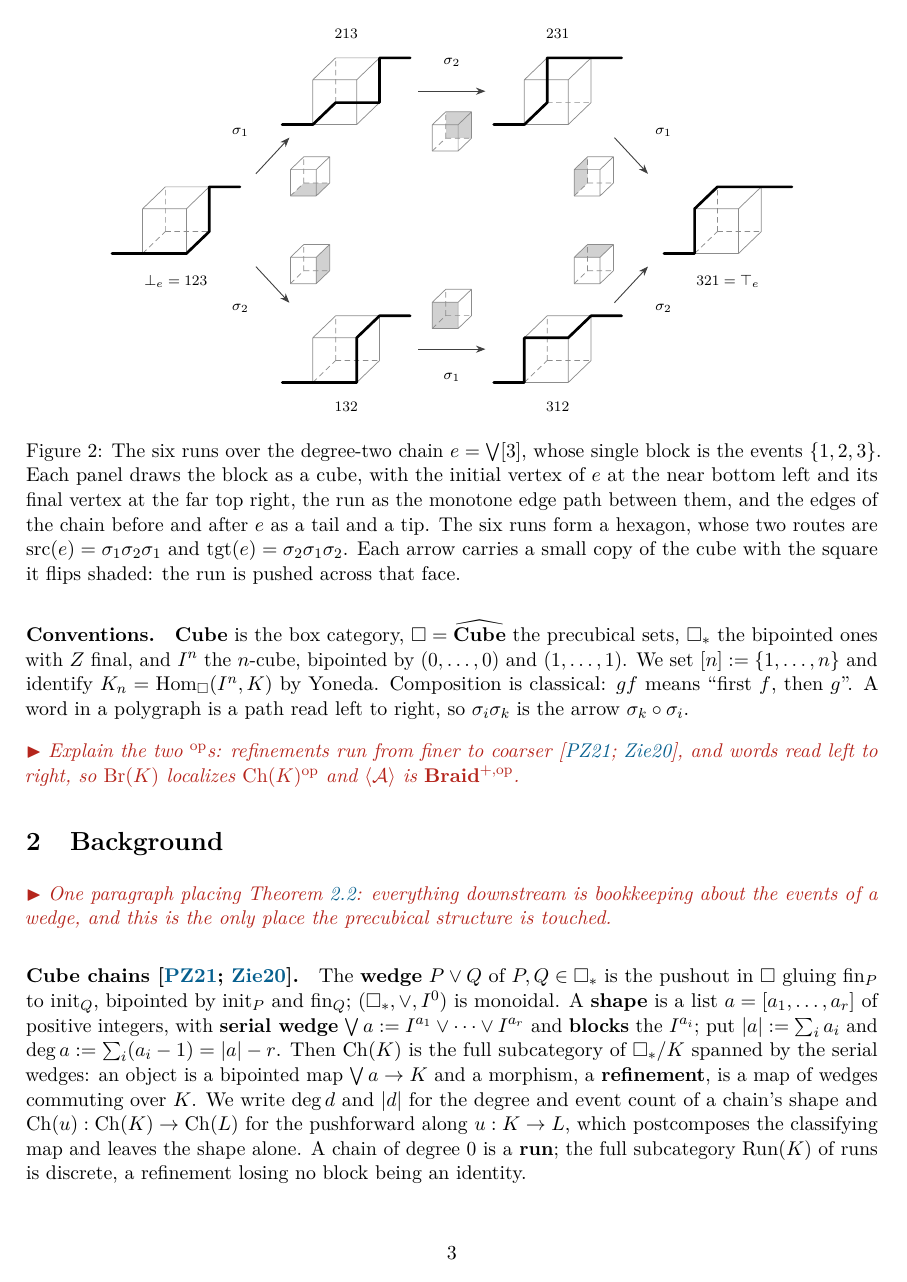
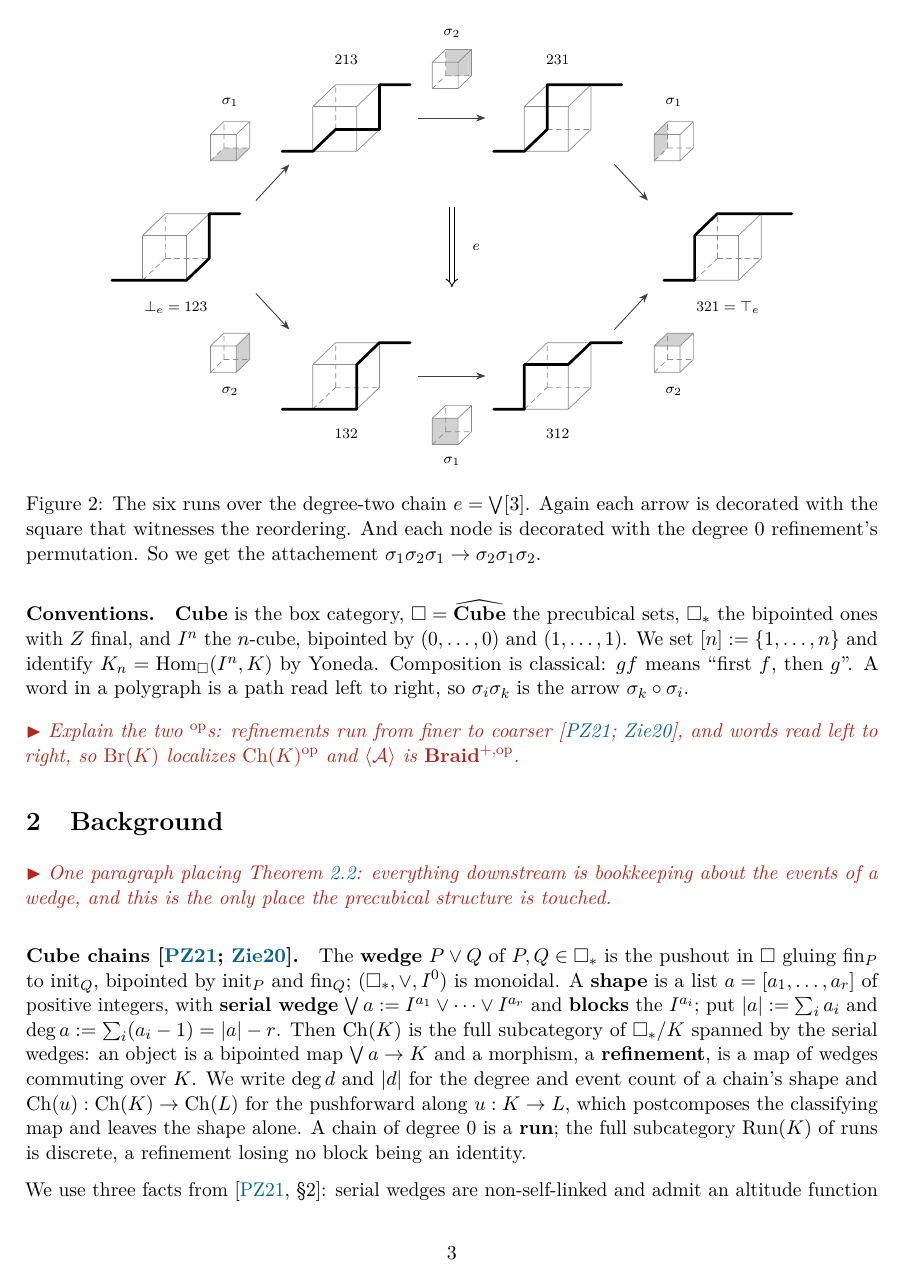
Before and after one commit to zstone1/CubePaper, a LaTeX paper (mainv2.tex, which reads preamble.sty): page 3 of 14. Compiled offline with pdfLaTeX.

Commit message:
mainv2: fill each polygon with a 2-cell arrow
The thumbnails move outside the polygon so the interior can carry the
double arrow from src to tgt, which is what the figure is there to
explain. Captions and the generic sigma_i/sigma_j labels untouched.

Co-Authored-By: Claude Opus 5 (1M context) <noreply@anthropic.com>

```diff
--- a/mainv2.tex
+++ b/mainv2.tex
@@ -72 +74,0 @@ of the 2 cells to the 1 cells is slightly subtle, and we will spend some time bu
-events $\{1,2\}$ and $\{3,4\}$. Each panel draws the blocks as squares, with the edges of the chain
@@ -78,3 +76,7 @@ carries a small copy of $e$ with the square it flips shaded.}
+Each arrow is decorated with the square that witnesses the reordering.
+And each node is decorated with the degree 0 refinement's permutation.
+So the 2 cell attaches $\sigma_j\sigma_i \to \sigma_i \sigma_j$.
+}
 \label{fig:species-sq}
 \end{figure}
 
@@ -87,24 +89,23 @@ carries a small copy of $e$ with the square it flips shaded.}
   \draw[ar] (1.55,0.90) -- (2.20,1.60);    \draw[ar] (4.70,2.50) -- (6.00,2.50);
   \draw[ar] (8.50,1.60) -- (9.15,0.90);    \draw[ar] (1.55,-0.90) -- (2.20,-1.60);
   \draw[ar] (4.70,-2.50) -- (6.00,-2.50);  \draw[ar] (8.50,-1.60) -- (9.15,-0.90);
-  \IconCube{(2.60,0.85)}{o}{x}{xy}{y}      \IconCube{(5.35,1.72)}{y}{xy}{xyz}{yz}
-  \IconCube{(8.10,0.85)}{o}{y}{yz}{z}      \IconCube{(2.60,-0.85)}{x}{xy}{xyz}{xz}
-  \IconCube{(5.35,-1.72)}{o}{x}{xz}{z}     \IconCube{(8.10,-0.85)}{z}{xz}{xyz}{yz}
-  \node[gen] at (1.25,1.70)  {$\sigma_1$};  \node[gen] at (5.35,3.05) {$\sigma_2$};
-  \node[gen] at (9.45,1.70)  {$\sigma_1$};  \node[gen] at (1.25,-1.70){$\sigma_2$};
-  \node[gen] at (5.35,-3.05) {$\sigma_1$};  \node[gen] at (9.45,-1.70){$\sigma_2$};
+  \IconCube{(1.05,2.05)}{o}{x}{xy}{y}      \IconCube{(5.35,3.45)}{y}{xy}{xyz}{yz}
+  \IconCube{(9.65,2.05)}{o}{y}{yz}{z}      \IconCube{(1.05,-2.05)}{x}{xy}{xyz}{xz}
+  \IconCube{(5.35,-3.45)}{o}{x}{xz}{z}     \IconCube{(9.65,-2.05)}{z}{xz}{xyz}{yz}
+  \node[gen] at (1.05,2.80)  {$\sigma_1$};  \node[gen] at (5.35,4.15) {$\sigma_2$};
+  \node[gen] at (9.65,2.80)  {$\sigma_1$};  \node[gen] at (1.05,-2.80){$\sigma_2$};
+  \node[gen] at (5.35,-4.15) {$\sigma_1$};  \node[gen] at (9.65,-2.80){$\sigma_2$};
+  \draw[twocell] (5.35,0.78) -- (5.35,-0.78);
+  \node[wd] at (5.82,0)      {$e$};
   \node[wd] at (0,-1.18)     {$\bot_e = 123$};
   \node[wd] at (10.7,-1.18)  {$321 = \top_e$};
   \node[wd] at (3.3,3.62)    {$213$};   \node[wd] at (7.4,3.62)  {$231$};
   \node[wd] at (3.3,-3.62)   {$132$};   \node[wd] at (7.4,-3.62) {$312$};
 \end{tikzpicture}
-\caption{The six runs over the degree-two chain $e = \bigvee[3]$, whose single block is the events
-$\{1,2,3\}$. Each panel draws the block as a cube, with the initial vertex of $e$ at the near
-bottom left and its final vertex at the far top right, the run as the monotone edge path between
-them, and the edges of the chain before and after $e$ as a tail and a tip. The six runs form a
-hexagon, whose two routes are $\src(e) = \sigma_1\sigma_2\sigma_1$ and
-$\tgt(e) = \sigma_2\sigma_1\sigma_2$. Each arrow carries a small copy of the cube with the square
-it flips shaded: the run is pushed across that face.}
+\caption{The six runs over the degree-two chain $e = \bigvee[3]$.
+Again each arrow is decorated with the square that witnesses the reordering.
+And each node is decorated with the degree 0 refinement's permutation.
+So we get the attachement $\sigma_1\sigma_2\sigma_1 \to \sigma_2 \sigma_1\sigma_2$.}
 \label{fig:species-cube}
 \end{figure}
 
--- a/preamble.sty
+++ b/preamble.sty
@@ -235,6 +235,9 @@
   ar/.style  = {->, >=Stealth, line width=0.5pt, black!75},
   gen/.style = {font=\scriptsize, inner sep=1.5pt},
   wd/.style  = {font=\scriptsize, inner sep=1.5pt},
+  % the 2-cell filling a polygon of runs, drawn as a 2-category would
+  twocell/.style = {line width=0.5pt, double distance=2pt,
+                    -{Implies[length=3mm, width=3.2mm]}},
 }
 % A run of \bigvee[2,2]: the two blocks drawn flat, as squares standing on a
 % diagonal, with the edges of the chain before and after them as a tail and a
```
Also changed, not shown: mainv2.pdf, mainv2.tex (39 more changed lines).
